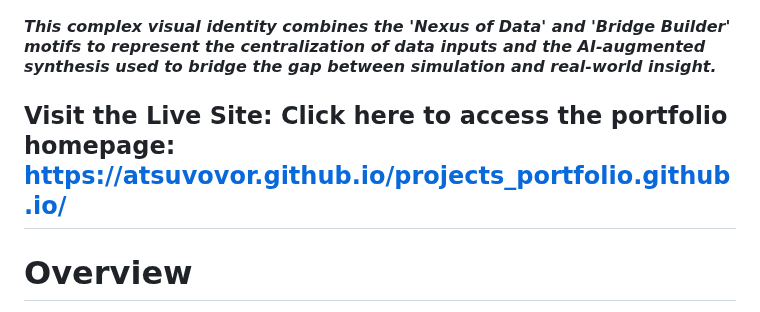
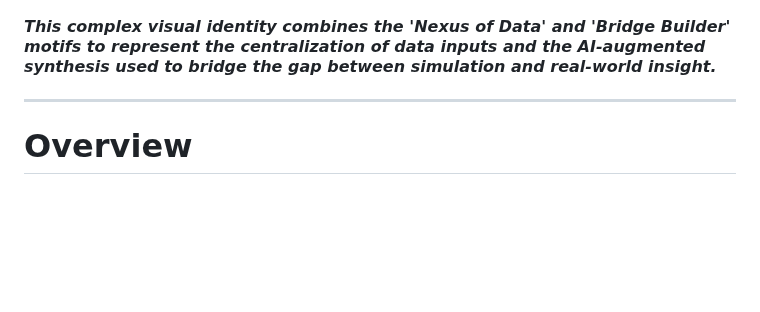
Before and after one commit to atsuvovor/projects_portfolio.github.io, a Markdown page: README.md, the part around the change. GitHub-like rendering; blank space fills up the shorter version.

```diff
--- a/README.md
+++ b/README.md
@@ -7,7 +7,6 @@
 
 #### *This complex visual identity combines the 'Nexus of Data' and 'Bridge Builder' motifs to represent the **centralization of data inputs** and the **AI-augmented synthesis** used to bridge the gap between simulation and real-world insight.*
 
-Visit the Live Site: Click here to access the portfolio homepage: https://atsuvovor.github.io/projects_portfolio.github.io/
 ---
 # Overview
 Welcome to my technical project portfolio! This repository serves as a centralized showcase of my skills, expertise, and completed projects across various domains including data analysis, machine learning, web development, and cybersecurity.
```
